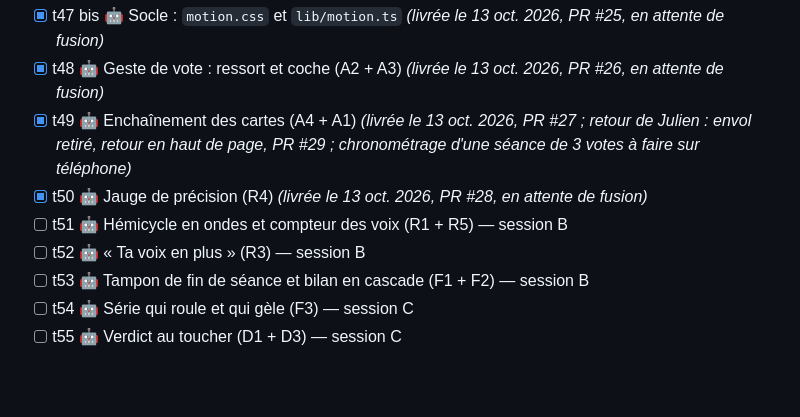
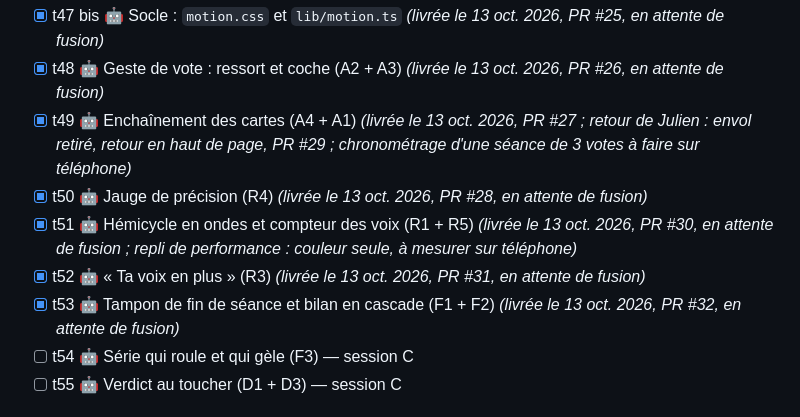
Before and after one commit to ijugarcia-pro/site-politique, a Markdown page: docs/PLANNING.md, the part around one of its changes. GitHub-like rendering; blank space fills up the shorter version.

```diff
--- a/docs/PLANNING.md
+++ b/docs/PLANNING.md
@@ -73,9 +73,9 @@ Légende : 🤖 Claude Code · 👤 Julien · 🤝 ensemble · ◆ porte (décis
 - [x] t48 🤖 Geste de vote : ressort et coche (A2 + A3) *(livrée le 13 oct. 2026, PR #26, en attente de fusion)*
 - [x] t49 🤖 Enchaînement des cartes (A4 + A1) *(livrée le 13 oct. 2026, PR #27 ; retour de Julien : envol retiré, retour en haut de page, PR #29 ; chronométrage d'une séance de 3 votes à faire sur téléphone)*
 - [x] t50 🤖 Jauge de précision (R4) *(livrée le 13 oct. 2026, PR #28, en attente de fusion)*
-- [ ] t51 🤖 Hémicycle en ondes et compteur des voix (R1 + R5) — session B
-- [ ] t52 🤖 « Ta voix en plus » (R3) — session B
-- [ ] t53 🤖 Tampon de fin de séance et bilan en cascade (F1 + F2) — session B
+- [x] t51 🤖 Hémicycle en ondes et compteur des voix (R1 + R5) *(livrée le 13 oct. 2026, PR #30, en attente de fusion ; repli de performance : couleur seule, à mesurer sur téléphone)*
+- [x] t52 🤖 « Ta voix en plus » (R3) *(livrée le 13 oct. 2026, PR #31, en attente de fusion)*
+- [x] t53 🤖 Tampon de fin de séance et bilan en cascade (F1 + F2) *(livrée le 13 oct. 2026, PR #32, en attente de fusion)*
 - [ ] t54 🤖 Série qui roule et qui gèle (F3) — session C
 - [ ] t55 🤖 Verdict au toucher (D1 + D3) — session C
 
```
Also changed, not shown: other parts of docs/PLANNING.md (+3 -1 lines), docs/decisions.md (+5 -0 lines).
